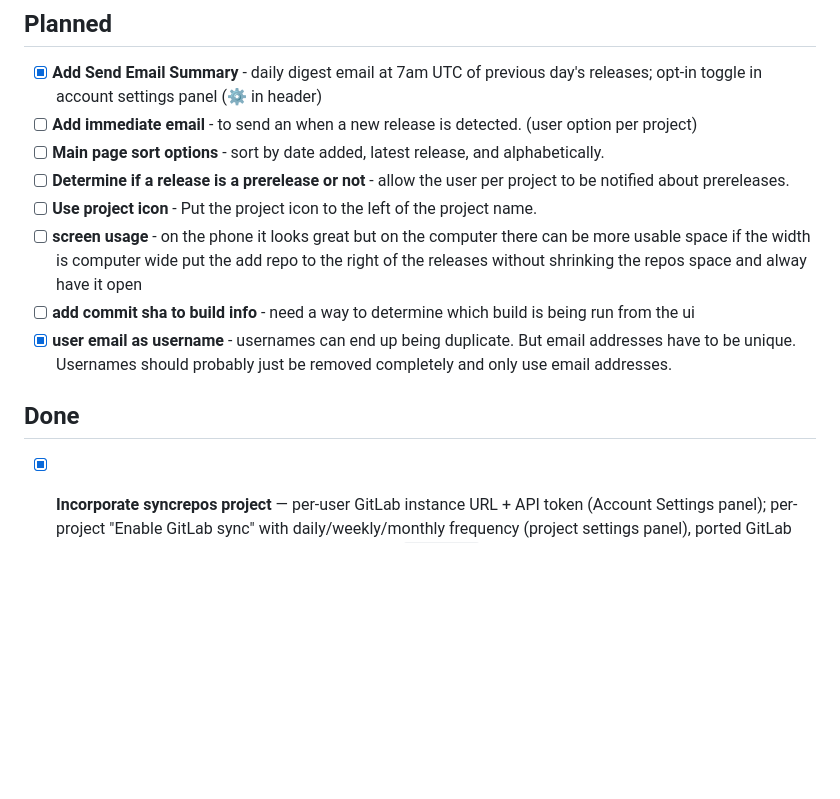
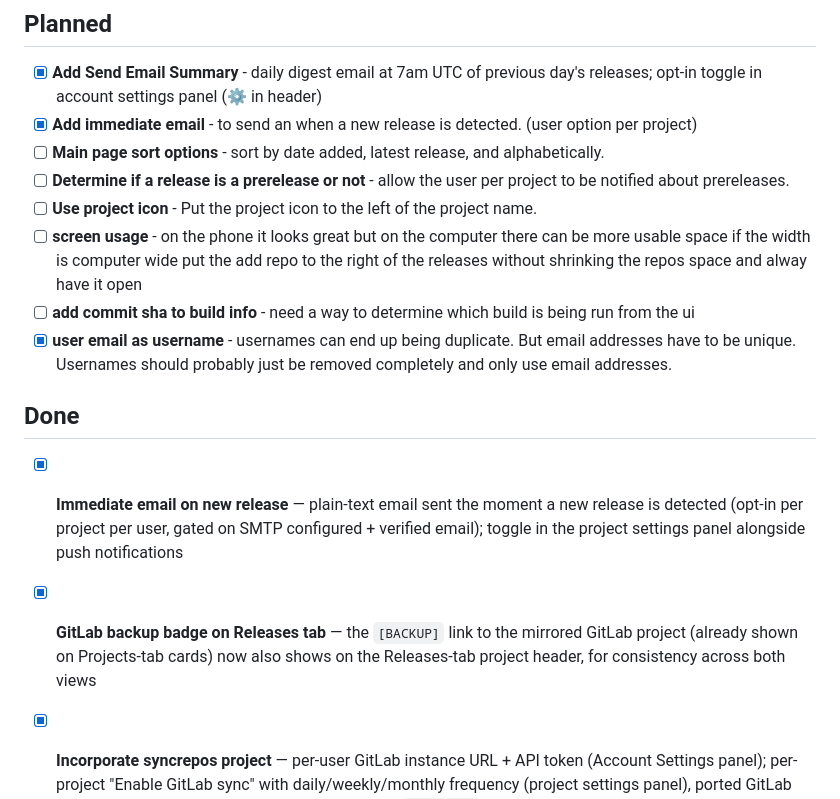
Before and after one commit to Harnish/newreleasesclone, a Markdown page: TODO.md, the part around the change. Rendered like a GitHub page; blank space fills up the shorter version.

```diff
--- a/TODO.md
+++ b/TODO.md
@@ -4,7 +4,7 @@
 
 ## Planned
 - [x] **Add Send Email Summary** - daily digest email at 7am UTC of previous day's releases; opt-in toggle in account settings panel (⚙ in header)
-- [ ] **Add immediate email** - to send an when a new release is detected. (user option per project)
+- [x] **Add immediate email** - to send an when a new release is detected. (user option per project)
 - [ ] **Main page sort options** - sort by date added, latest release, and alphabetically.
 - [ ] **Determine if a release is a prerelease or not** - allow the user per project to be notified about prereleases.
 - [ ] **Use project icon** - Put the project icon to the left of the project name.
@@ -14,6 +14,8 @@
 
 ## Done
 
+- [x] **Immediate email on new release** — plain-text email sent the moment a new release is detected (opt-in per project per user, gated on SMTP configured + verified email); toggle in the project settings panel alongside push notifications
+- [x] **GitLab backup badge on Releases tab** — the `[BACKUP]` link to the mirrored GitLab project (already shown on Projects-tab cards) now also shows on the Releases-tab project header, for consistency across both views
 - [x] **Incorporate syncrepos project** — per-user GitLab instance URL + API token (Account Settings panel); per-project "Enable GitLab sync" with daily/weekly/monthly frequency (project settings panel), ported GitLab REST client + ephemeral mirror clone/push from `syncrepos`; optional auto-generated "Awesome" README (grouped by platform) pushed to a GitLab project under the user's namespace, implementing syncrepos's own unfinished TODO item
 - [x] **Pagenate releases and projects** - Allow the user to set the number of projects per page between 5,10 and 20.  Pagenate beyond that number.
 - [x] **User accounts with auth** — register/login/logout, session cookies, per-user project tracking
```
Also changed, not shown: README.md (+2 -0 lines).
